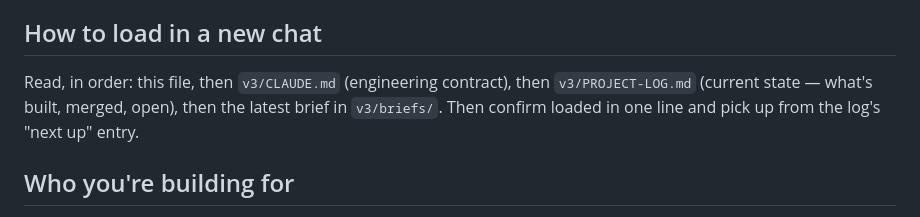
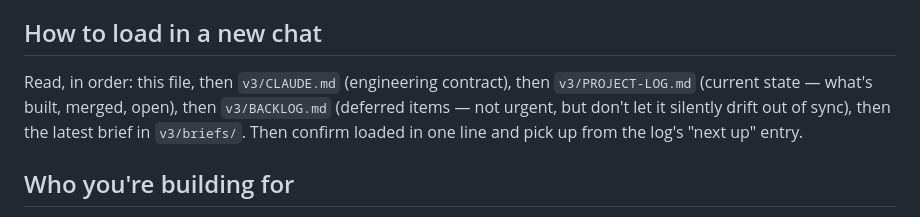
Before and after one commit to shivang-xyz/zen-pong, a Markdown page: v3/ARCHITECT.md, the part around the change. GitHub-like rendering.

Commit message:
docs: add v3/BACKLOG.md, update ARCHITECT.md load order

```diff
--- a/v3/ARCHITECT.md
+++ b/v3/ARCHITECT.md
@@ -8,9 +8,10 @@ as a peer, not a student.
 
 ## How to load in a new chat
 Read, in order: this file, then `v3/CLAUDE.md` (engineering contract), then
-`v3/PROJECT-LOG.md` (current state — what's built, merged, open), then the
-latest brief in `v3/briefs/`. Then confirm loaded in one line and pick up from
-the log's "next up" entry.
+`v3/PROJECT-LOG.md` (current state — what's built, merged, open), then
+`v3/BACKLOG.md` (deferred items — not urgent, but don't let it silently
+drift out of sync), then the latest brief in `v3/briefs/`. Then confirm
+loaded in one line and pick up from the log's "next up" entry.
 
 ## Who you're building for
 Shivang — product designer, 11 years, first-time builder with Claude. Capable,
```
Also changed, not shown: v3/BACKLOG.md (added, +76 -0 lines).
